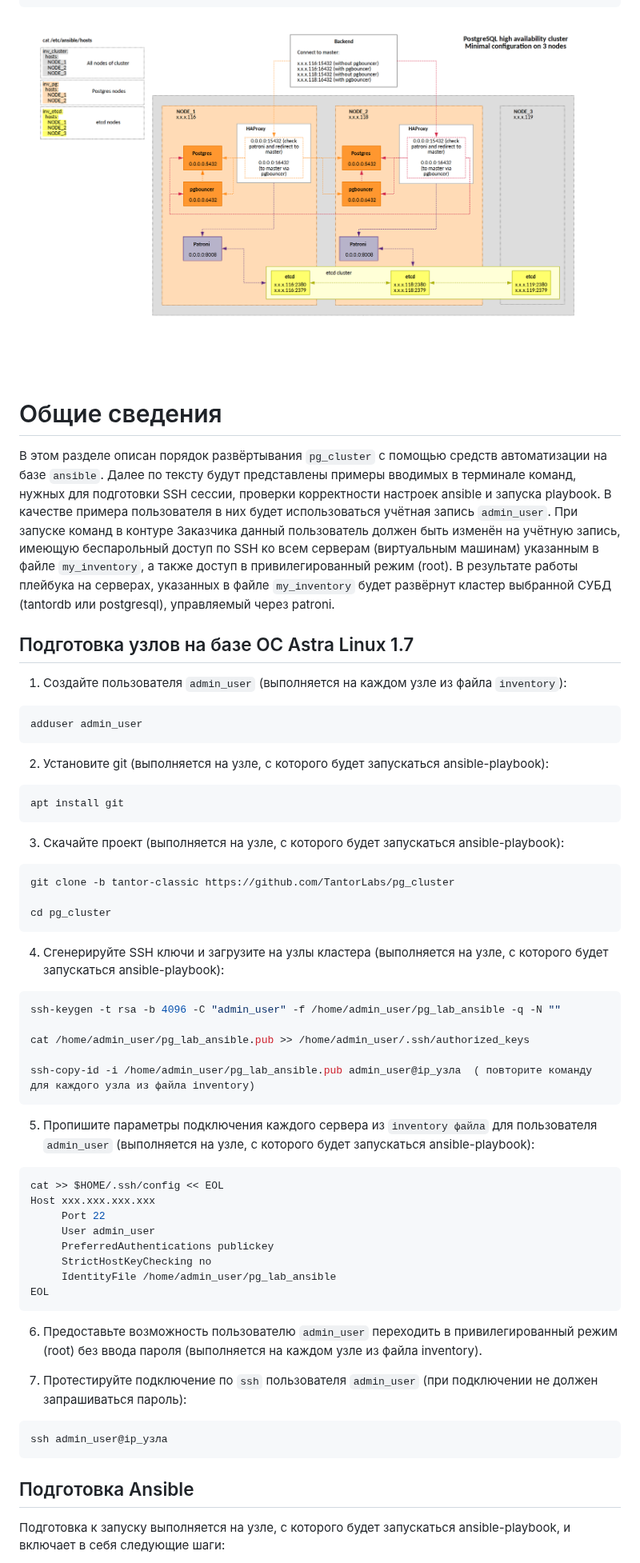
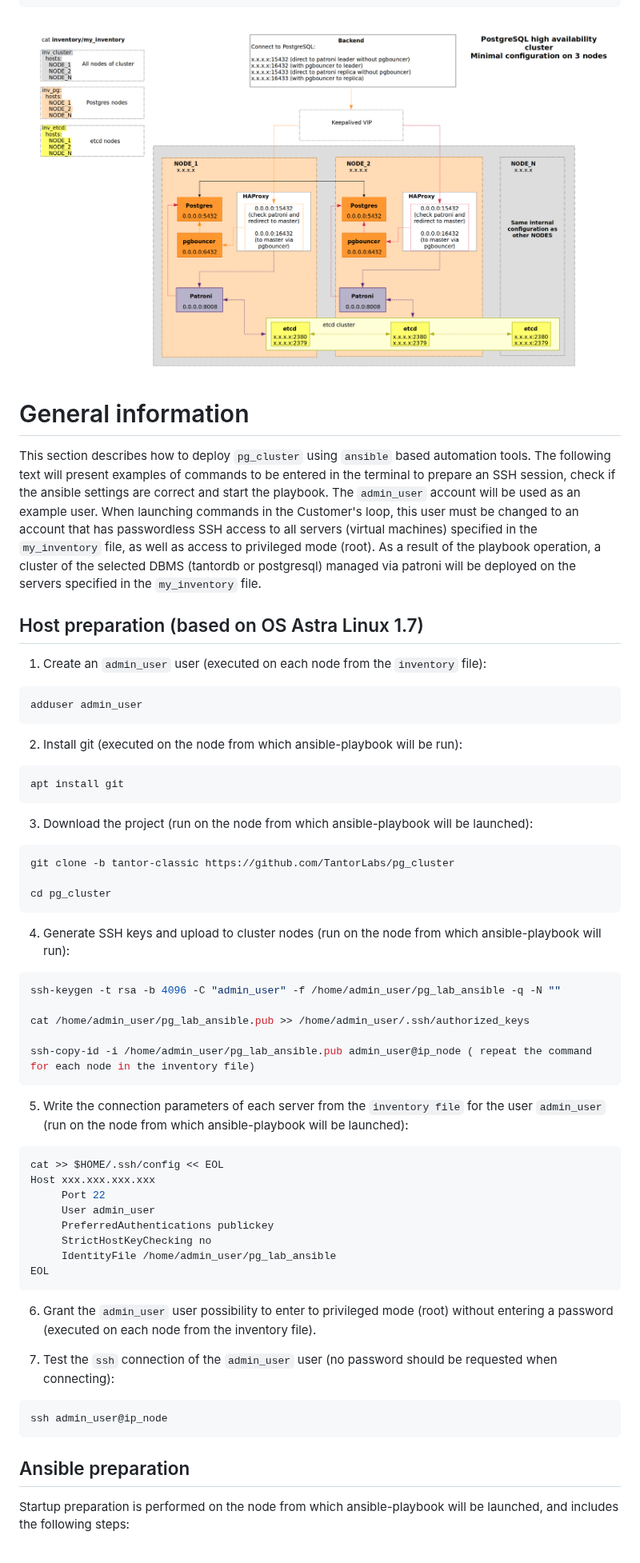
Before and after one commit to TantorLabs/pg_cluster, a Markdown page: README.md, the part around one of its changes. Shown at 80% size. Drawn GitHub-style; pictures changed too: pg_cluster.png (deleted), pg_cluster_architechture.png (added).

Commit message:
* Add actual component diagramm * Change README with actual commands

````diff
--- a/README.md
+++ b/README.md
@@ -80,28 +80,28 @@
 |   `-- ssl-gen.sh
 ```
 
-![Архитектура](pg_cluster.png)
+![Architecture](pg_cluster_architechture.png)
 
-# Общие сведения
+# General information
 
-В этом разделе описан порядок развёртывания ``pg_cluster`` с помощью средств автоматизации на базе ``ansible``.
-Далее по тексту будут представлены примеры вводимых в терминале команд, нужных для подготовки SSH сессии, проверки корректности настроек ansible и запуска playbook. В качестве примера пользователя в них будет использоваться учётная запись ``admin_user``. При запуске команд в контуре Заказчика данный пользователь должен быть изменён на учётную запись, имеющую беспарольный доступ по SSH ко всем серверам (виртуальным машинам) указанным в файле ``my_inventory``, а также доступ в привилегированный режим (root). В результате работы плейбука на серверах, указанных в файле ``my_inventory`` будет развёрнут кластер выбранной СУБД (tantordb или postgresql), управляемый через patroni.
+This section describes how to deploy ``pg_cluster`` using ``ansible`` based automation tools.
+The following text will present examples of commands to be entered in the terminal to prepare an SSH session, check if the ansible settings are correct and start the playbook. The ``admin_user`` account will be used as an example user. When launching commands in the Customer's loop, this user must be changed to an account that has passwordless SSH access to all servers (virtual machines) specified in the ``my_inventory`` file, as well as access to privileged mode (root). As a result of the playbook operation, a cluster of the selected DBMS (tantordb or postgresql) managed via patroni will be deployed on the servers specified in the ``my_inventory`` file.
 
-## Подготовка узлов на базе ОС Astra Linux 1.7
+## Host preparation (based on OS Astra Linux 1.7)
 
-1. Создайте пользователя ``admin_user`` (выполняется на каждом узле из файла ``inventory``):
+1. Create an ``admin_user`` user (executed on each node from the ``inventory`` file):
 
 ```bash
 adduser admin_user
 ```
 
-2. Установите git (выполняется на узле, с которого будет запускаться ansible-playbook):
+2. Install git (executed on the node from which ansible-playbook will be run):
 
 ```bash
 apt install git
 ```
 
-3. Скачайте проект (выполняется на узле, с которого будет запускаться ansible-playbook):
+3. Download the project (run on the node from which ansible-playbook will be launched):
 
 ```bash
 git clone -b tantor-classic https://github.com/TantorLabs/pg_cluster
@@ -109,17 +109,17 @@ git clone -b tantor-classic https://github.com/TantorLabs/pg_cluster
 cd pg_cluster
 ```
 
-4. Сгенерируйте SSH ключи и загрузите на узлы кластера (выполняется на узле, с которого будет запускаться ansible-playbook):
+4. Generate SSH keys and upload to cluster nodes (run on the node from which ansible-playbook will run):
 
 ```bash
 ssh-keygen -t rsa -b 4096 -C "admin_user" -f /home/admin_user/pg_lab_ansible -q -N ""
 
 cat /home/admin_user/pg_lab_ansible.pub >> /home/admin_user/.ssh/authorized_keys
 
-ssh-copy-id -i /home/admin_user/pg_lab_ansible.pub admin_user@ip_узла  ( повторите команду для каждого узла из файла inventory)
+ssh-copy-id -i /home/admin_user/pg_lab_ansible.pub admin_user@ip_node ( repeat the command for each node in the inventory file)
 ```
 
-5. Пропишите параметры подключения каждого сервера из ``inventory файла`` для пользователя ``admin_user`` (выполняется на узле, с которого будет запускаться ansible-playbook):
+5. Write the connection parameters of each server from the ``inventory file`` for the user ``admin_user`` (run on the node from which ansible-playbook will be launched):
 
 ```bash
 cat >> $HOME/.ssh/config << EOL
@@ -132,15 +132,15 @@ Host xxx.xxx.xxx.xxx
 EOL
 ```
 
-6. Предоставьте возможность пользователю ``admin_user`` переходить в привилегированный режим (root) без ввода пароля (выполняется на каждом узле из файла inventory).
+6. Grant the ``admin_user`` user possibility to enter to privileged mode (root) without entering a password (executed on each node from the inventory file).
 
-7. Протестируйте подключение по ``ssh`` пользователя ``admin_user`` (при подключении не должен запрашиваться пароль):
+7. Test the ``ssh`` connection of the ``admin_user`` user (no password should be requested when connecting):
 
 ```bash
-ssh admin_user@ip_узла
+ssh admin_user@ip_node
 ```
 
-## Подготовка Ansible
+## Ansible preparation
 
-Подготовка к запуску выполняется на узле, с которого будет запускаться ansible-playbook, и включает в себя следующие шаги:
+Startup preparation is performed on the node from which ansible-playbook will be launched, and includes the following steps:
 
````
Also changed, not shown: other parts of README.md (+286 -24 lines).
